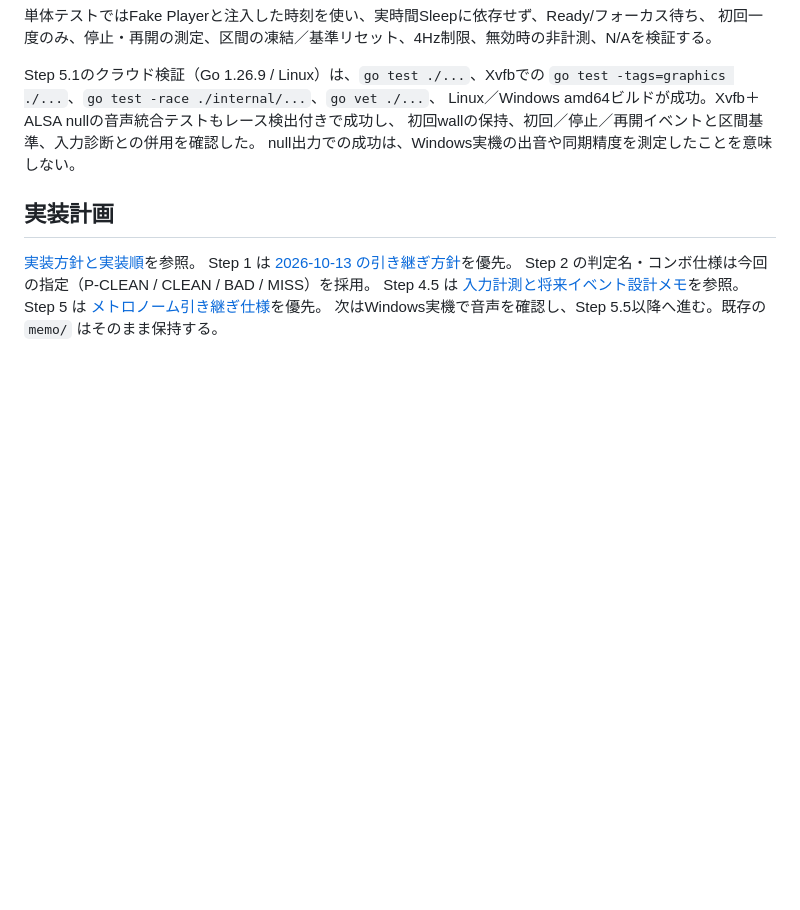
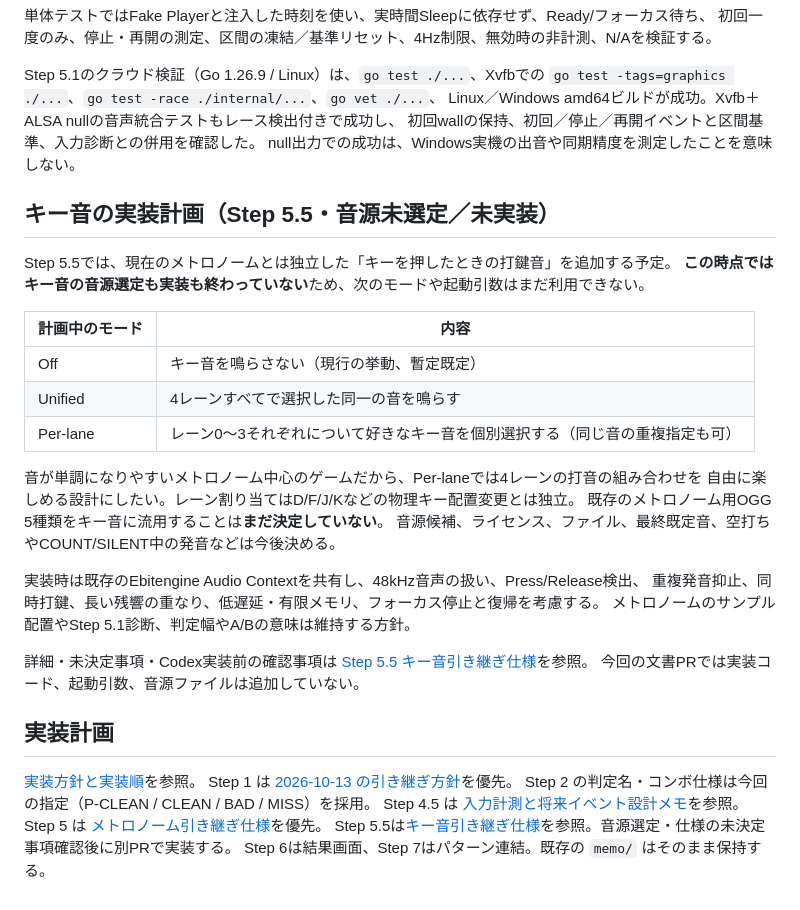
Before and after one commit to usausamikann/4k_game, a Markdown page: README.md, the part around the change. Rendered like a GitHub page; blank space fills up the shorter version.

Commit message:
docs: document planned Step 5.5 keysound modes and pending audio selection

```diff
--- a/README.md
+++ b/README.md
@@ -536,6 +536,30 @@ null出力での成功は、Windows実機の出音や同期精度を測定した
 
 
 
+## キー音の実装計画（Step 5.5・音源未選定／未実装）
+
+Step 5.5では、現在のメトロノームとは独立した「キーを押したときの打鍵音」を追加する予定。
+**この時点ではキー音の音源選定も実装も終わっていない**ため、次のモードや起動引数はまだ利用できない。
+
+| 計画中のモード | 内容 |
+| --- | --- |
+| Off | キー音を鳴らさない（現行の挙動、暫定既定） |
+| Unified | 4レーンすべてで選択した同一の音を鳴らす |
+| Per-lane | レーン0〜3それぞれについて好きなキー音を個別選択する（同じ音の重複指定も可） |
+
+音が単調になりやすいメトロノーム中心のゲームだから、Per-laneでは4レーンの打音の組み合わせを
+自由に楽しめる設計にしたい。レーン割り当てはD/F/J/Kなどの物理キー配置変更とは独立。
+既存のメトロノーム用OGG 5種類をキー音に流用することは**まだ決定していない**。
+音源候補、ライセンス、ファイル、最終既定音、空打ちやCOUNT/SILENT中の発音などは今後決める。
+
+実装時は既存のEbitengine Audio Contextを共有し、48kHz音声の扱い、Press/Release検出、
+重複発音抑止、同時打鍵、長い残響の重なり、低遅延・有限メモリ、フォーカス停止と復帰を考慮する。
+メトロノームのサンプル配置やStep 5.1診断、判定幅やA/Bの意味は維持する方針。
+
+詳細・未決定事項・Codex実装前の確認事項は
+[Step 5.5 キー音引き継ぎ仕様](memo/4k_game_step55_keysounds_handoff_20261018.txt)を参照。
+今回の文書PRでは実装コード、起動引数、音源ファイルは追加していない。
+
 ## 実装計画
 
 [実装方針と実装順](memo/4k_game_implementation_plan_20261012.txt)を参照。
@@ -543,4 +567,5 @@ Step 1 は [2026-10-13 の引き継ぎ方針](memo/4k_game_step1_handoff_2026101
 Step 2 の判定名・コンボ仕様は今回の指定（P-CLEAN / CLEAN / BAD / MISS）を採用。
 Step 4.5 は [入力計測と将来イベント設計メモ](memo/4k_game_step45_input_measurement_and_future_event_design_20261013.txt)を参照。
 Step 5 は [メトロノーム引き継ぎ仕様](memo/4k_game_step5_metronome_handoff_20261018.md)を優先。
-次はWindows実機で音声を確認し、Step 5.5以降へ進む。既存の `memo/` はそのまま保持する。
+Step 5.5は[キー音引き継ぎ仕様](memo/4k_game_step55_keysounds_handoff_20261018.txt)を参照。音源選定・仕様の未決定事項確認後に別PRで実装する。
+Step 6は結果画面、Step 7はパターン連結。既存の `memo/` はそのまま保持する。
```
